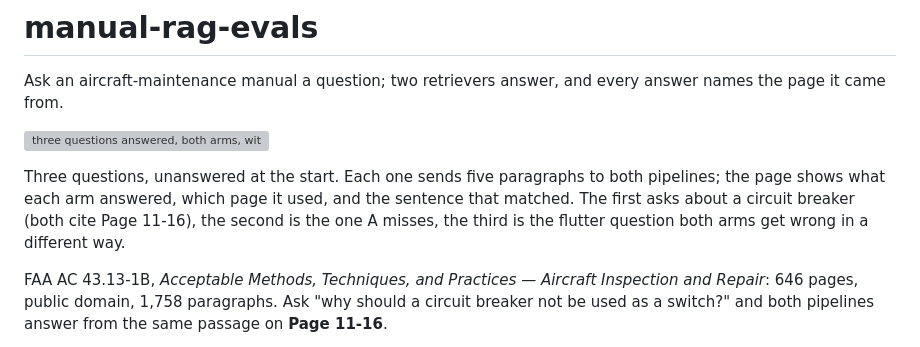
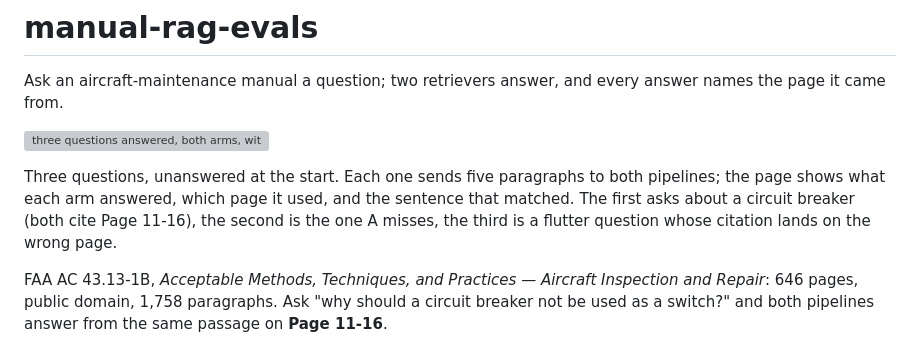
Before and after one commit to Dilmurod777/manual-rag-evals, a Markdown page: README.md, the part around the change. GitHub-like rendering; grey boxes are pictures that could not be loaded.

Commit message:
Say only what the clip shows

```diff
--- a/README.md
+++ b/README.md
@@ -8,7 +8,7 @@ names the page it came from.
 Three questions, unanswered at the start. Each one sends five paragraphs to both pipelines;
 the page shows what each arm answered, which page it used, and the sentence that matched.
 The first asks about a circuit breaker (both cite Page 11-16), the second is the one A
-misses, the third is the flutter question both arms get wrong in a different way.
+misses, the third is a flutter question whose citation lands on the wrong page.
 
 FAA AC 43.13-1B, *Acceptable Methods, Techniques, and Practices — Aircraft Inspection
 and Repair*: 646 pages, public domain, 1,758 paragraphs. Ask "why should a circuit breaker
```
